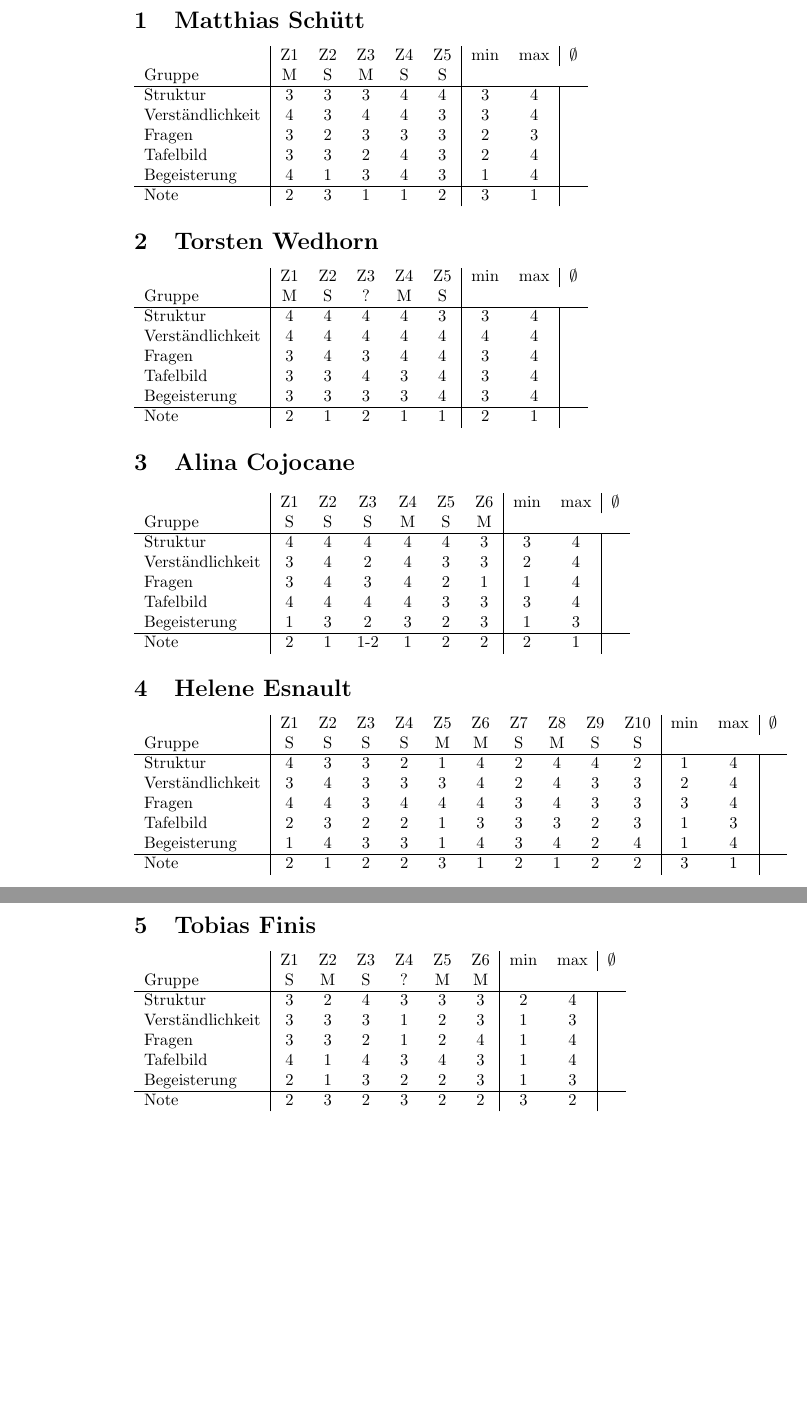
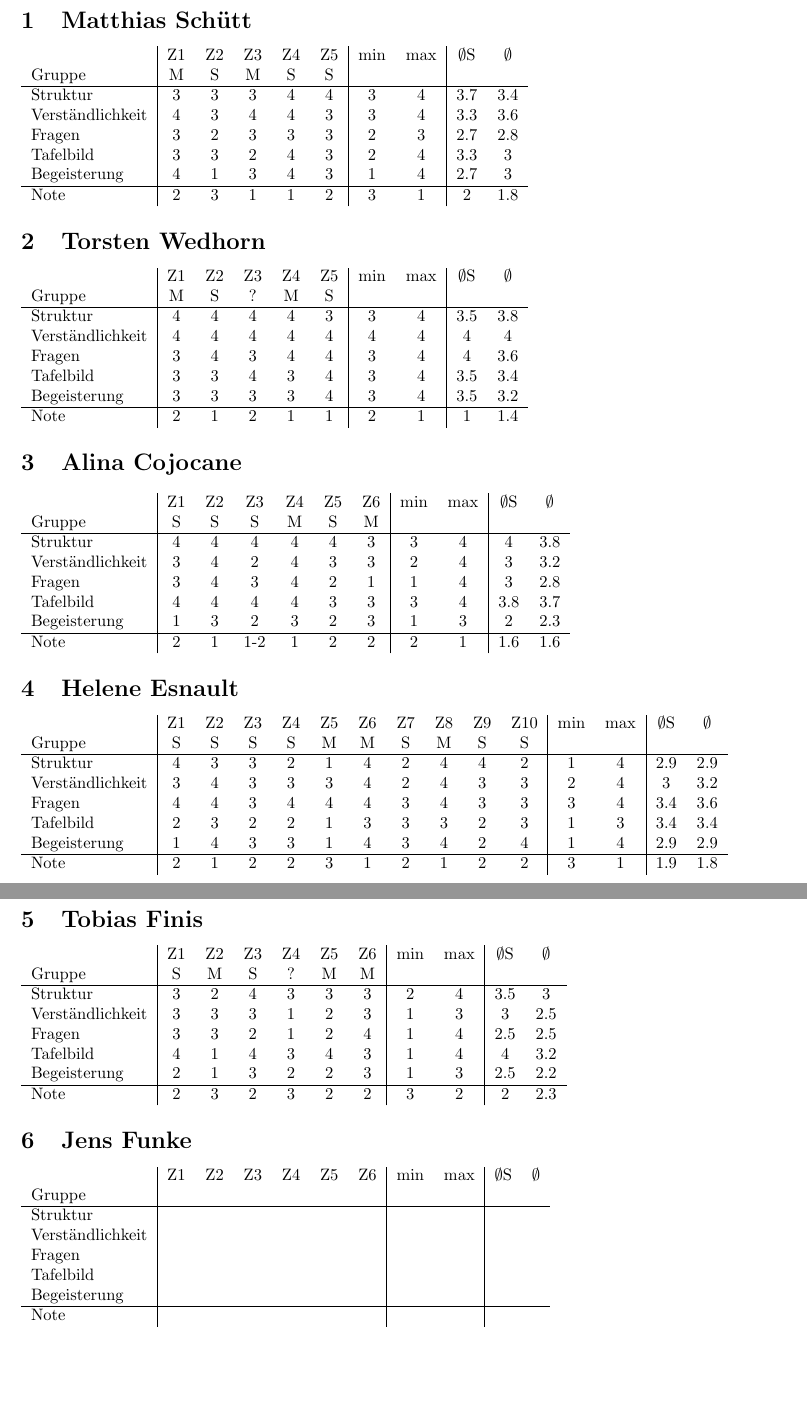
Before and after one commit to lkastner/polymake_toric, a LaTeX document (auswertung_lehrprobe.tex): two parts of pages 1 and 2 of 2, joined at a grey line, cut so that both start at the same text, the shorter picture padded with empty space. Compiled offline with pdfLaTeX.

Commit message:
Routine commit from jellyfish.

```diff
--- a/auswertung_lehrprobe.tex
+++ b/auswertung_lehrprobe.tex
@@ -3,72 +4,87 @@
 \begin{document}
 
 \section{Matthias Sch\"utt}
-\begin{tabular}{l|ccccc|cc|c}
-&Z1&Z2&Z3&Z4&Z5&min&max&$\emptyset$\\
-Gruppe               &M&S&M&S&S\\
+\begin{tabular}{l|ccccc|cc|cc}
+&Z1&Z2&Z3&Z4&Z5&min&max&$\emptyset$S&$\emptyset$\\
+Gruppe               &M&S&M&S&S&&&&\\
 \hline
-Struktur             &3&3&3&4&4&3&4\\
-Verst\"andlichkeit   &4&3&4&4&3&3&4\\
-Fragen               &3&2&3&3&3&2&3\\
-Tafelbild            &3&3&2&4&3&2&4\\
-Begeisterung         &4&1&3&4&3&1&4\\
+Struktur             &3&3&3&4&4&3&4&3.7&3.4\\
+Verst\"andlichkeit   &4&3&4&4&3&3&4&3.3&3.6\\
+Fragen               &3&2&3&3&3&2&3&2.7&2.8\\
+Tafelbild            &3&3&2&4&3&2&4&3.3&3\\
+Begeisterung         &4&1&3&4&3&1&4&2.7&3\\
 \hline
-Note                 &2&3&1&1&2&3&1
+Note                 &2&3&1&1&2&3&1&2&1.8
 \end{tabular}
 
 \section{Torsten Wedhorn}
-\begin{tabular}{l|ccccc|cc|c}
-&Z1&Z2&Z3&Z4&Z5&min&max&$\emptyset$\\
-Gruppe               &M&S&?&M&S\\
+\begin{tabular}{l|ccccc|cc|cc}
+&Z1&Z2&Z3&Z4&Z5&min&max&$\emptyset$S&$\emptyset$\\
+Gruppe               &M&S&?&M&S&&&&\\
 \hline
-Struktur             &4&4&4&4&3&3&4\\
-Verst\"andlichkeit   &4&4&4&4&4&4&4\\
-Fragen               &3&4&3&4&4&3&4\\
-Tafelbild            &3&3&4&3&4&3&4\\
-Begeisterung         &3&3&3&3&4&3&4\\
+Struktur             &4&4&4&4&3&3&4&3.5&3.8\\
+Verst\"andlichkeit   &4&4&4&4&4&4&4&4&4\\
+Fragen               &3&4&3&4&4&3&4&4&3.6\\
+Tafelbild            &3&3&4&3&4&3&4&3.5&3.4\\
+Begeisterung         &3&3&3&3&4&3&4&3.5&3.2\\
 \hline
-Note                 &2&1&2&1&1&2&1
+Note                 &2&1&2&1&1&2&1&1&1.4
 \end{tabular}
 
 \section{Alina Cojocane}
-\begin{tabular}{l|cccccc|cc|c}
-&Z1&Z2&Z3&Z4&Z5&Z6&min&max&$\emptyset$\\
-Gruppe               &S&S&S&M&S&M\\
+\begin{tabular}{l|cccccc|cc|cc}
+&Z1&Z2&Z3&Z4&Z5&Z6&min&max&$\emptyset$S&$\emptyset$\\
+Gruppe               &S&S&S&M&S&M&&&&\\
 \hline
-Struktur             &4&4&4&4&4&3&3&4\\
-Verst\"andlichkeit   &3&4&2&4&3&3&2&4\\
-Fragen               &3&4&3&4&2&1&1&4\\
-Tafelbild            &4&4&4&4&3&3&3&4\\
-Begeisterung         &1&3&2&3&2&3&1&3\\
+Struktur             &4&4&4&4&4&3&3&4&4&3.8\\
+Verst\"andlichkeit   &3&4&2&4&3&3&2&4&3&3.2\\
+Fragen               &3&4&3&4&2&1&1&4&3&2.8\\
+Tafelbild            &4&4&4&4&3&3&3&4&3.8&3.7\\
+Begeisterung         &1&3&2&3&2&3&1&3&2&2.3\\
 \hline
-Note                 &2&1&1-2&1&2&2&2&1
+Note                 &2&1&1-2&1&2&2&2&1&1.6&1.6
 \end{tabular}
 
 \section{Helene Esnault}
-\begin{tabular}{l|cccccccccc|cc|c}
-&Z1&Z2&Z3&Z4&Z5&Z6&Z7&Z8&Z9&Z10&min&max&$\emptyset$\\
-Gruppe               &S&S&S&S&M&M&S&M&S&S\\
+\begin{tabular}{l|cccccccccc|cc|cc}
+&Z1&Z2&Z3&Z4&Z5&Z6&Z7&Z8&Z9&Z10&min&max&$\emptyset$S&$\emptyset$\\
+Gruppe               &S&S&S&S&M&M&S&M&S&S&&&&\\
 \hline
-Struktur             &4&3&3&2&1&4&2&4&4&2&1&4\\
-Verst\"andlichkeit   &3&4&3&3&3&4&2&4&3&3&2&4\\
-Fragen               &4&4&3&4&4&4&3&4&3&3&3&4\\
-Tafelbild            &2&3&2&2&1&3&3&3&2&3&1&3\\
-Begeisterung         &1&4&3&3&1&4&3&4&2&4&1&4\\
+Struktur             &4&3&3&2&1&4&2&4&4&2&1&4&2.9&2.9\\
+Verst\"andlichkeit   &3&4&3&3&3&4&2&4&3&3&2&4&3&3.2\\
+Fragen               &4&4&3&4&4&4&3&4&3&3&3&4&3.4&3.6\\
+Tafelbild            &2&3&2&2&1&3&3&3&2&3&1&3&3.4&3.4\\
+Begeisterung         &1&4&3&3&1&4&3&4&2&4&1&4&2.9&2.9\\
 \hline
-Note                 &2&1&2&2&3&1&2&1&2&2&3&1
+Note                 &2&1&2&2&3&1&2&1&2&2&3&1&1.9&1.8
 \end{tabular}
 
 \section{Tobias Finis}
-\begin{tabular}{l|cccccc|cc|c}
-&Z1&Z2&Z3&Z4&Z5&Z6&min&max&$\emptyset$\\
-Gruppe               &S&M&S&?&M&M\\
+\begin{tabular}{l|cccccc|cc|cc}
+&Z1&Z2&Z3&Z4&Z5&Z6&min&max&$\emptyset$S&$\emptyset$\\
+Gruppe               &S&M&S&?&M&M&&&&\\
 \hline
-Struktur             &3&2&4&3&3&3&2&4\\
-Verst\"andlichkeit   &3&3&3&1&2&3&1&3\\
-Fragen               &3&3&2&1&2&4&1&4\\
-Tafelbild            &4&1&4&3&4&3&1&4\\
-Begeisterung         &2&1&3&2&2&3&1&3\\
+Struktur             &3&2&4&3&3&3&2&4&3.5&3\\
+Verst\"andlichkeit   &3&3&3&1&2&3&1&3&3&2.5\\
+Fragen               &3&3&2&1&2&4&1&4&2.5&2.5\\
+Tafelbild            &4&1&4&3&4&3&1&4&4&3.2\\
+Begeisterung         &2&1&3&2&2&3&1&3&2.5&2.2\\
 \hline
-Note                 &2&3&2&3&2&2&3&2
+Note                 &2&3&2&3&2&2&3&2&2&2.3
+\end{tabular}
+
+
+\section{Jens Funke}
+\begin{tabular}{l|cccccc|cc|cc}
+&Z1&Z2&Z3&Z4&Z5&Z6&min&max&$\emptyset$S&$\emptyset$\\
+Gruppe               &&&&&&&&&&\\
+\hline
+Struktur             &&&&&&&&&&\\
+Verst\"andlichkeit   &&&&&&&&&&\\
+Fragen               &&&&&&&&&&\\
+Tafelbild            &&&&&&&&&&\\
+Begeisterung         &&&&&&&&&&\\
+\hline
+Note                 &&&&&&&&&&
 \end{tabular}
 \end{document}
```
Also changed, not shown: auswertung_lehrprobe.tex (1 more changed lines).
